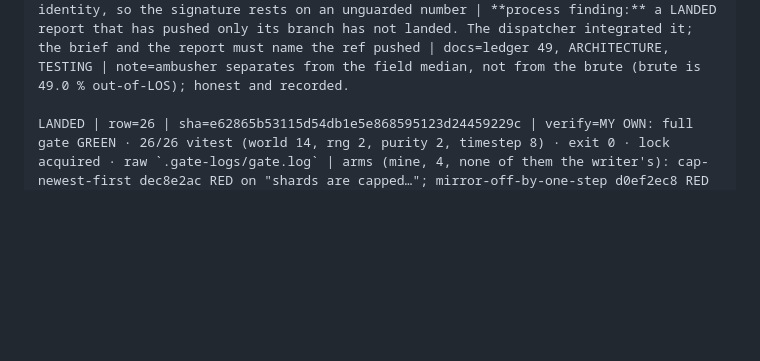
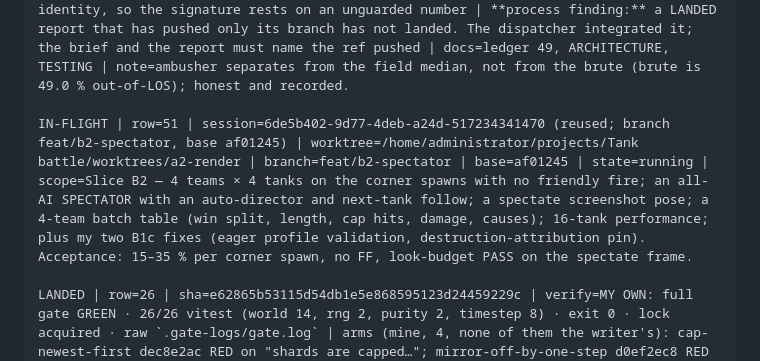
Before and after one commit to ArndRosemeier/Tank-battle, a Markdown page: docs/BOARD.md, the part around the change. Rendered like a GitHub page; blank space fills up the shorter version.

Commit message:
board: B2 (4x4 all-AI spectator) in flight
Row 51, branch feat/b2-spectator. The mode the owner actually asked for: four teams, every
tank an AI, an auto-director that cuts to the action, and a spectate screenshot I can judge
a battle from. Carries the two B1c fixes (eager profile validation, destruction-attribution
pin) and the 4-team fairness measurement across the four 90-degree corner spawns.

Docs-only: gate run follows the commit.

```diff
--- a/docs/BOARD.md
+++ b/docs/BOARD.md
@@ -52,6 +52,8 @@ LANDED | row=45 | sha=303efb4 | verify=MY OWN: integrated gate GREEN · 98/98 (2
 LANDED | row=47 | sha=a1d308d | verify=MY OWN: integrated gate GREEN · 99/99 (22 files) · exit 0 | my 200-seed batch reproduces the report exactly: 99/101 win split, median 934 ticks, 52.0 % accuracy, 0 cap hits, 113 shell / 87 clock deaths, mean speed 2.24 m/s — every target met | **my arm found the report over-attributes the cause**: reinstating `tank.id * 3` for the decision phase changed nothing (48/52) because for a 1v1 the ids are 0 and 1 and `id*3` ≡ `team*3` mod 6 — so the phase formula was NOT what produced 85/15. The real cause was the second one the writer names: the two adjacent authored corner spawns are not a symmetry pair. The arm was therefore VOID as a test of the phase, and it corrects the record | **unpinned fairness fix:** the actual repair (symmetric staging at (18,6)/(30,6)) has no unit pin — only the 200-seed measurement. A cheap pin exists and is owed: the duel staging is a symmetry pair under the arena mirror | **new debt (single-player):** pacing came from an AI-only 285-tick fire interval while global `RELOAD_TICKS` stays 60, so the player fires ~4.75× faster than the AI. Correct for AI-vs-AI measurement, wrong for the game; it must become one rule before player-vs-AI ships | docs=ledger 47, ARCHITECTURE, TESTING | note=mirror pin is sim-level only; AI-level mirroring is deterministic-chaotic and is recorded as debt.
 
 LANDED | row=49 | sha=90517b6 (I integrated it: the writer pushed only `refs/heads/feat/b1c-cast`, never `main`; ff-only merge, then pushed) | verify=MY OWN: integrated gate GREEN · 100/100 (22 files) · exit 0 | my own 2400-match round robin reproduces the matrix exactly (56 s): vanguard 58.5 %, sniper 55.7 %, ambusher 50.0 %, brute 32.3 %; signatures 15.2 m / 1.06 damage / 46.7 % out-of-LOS / 2.03 m/s, all clearing the 20 % bar | arm staging-not-mirror-pair 7ed6c37d RED on "pins the two spawns as an exact mirror pair across the arena centre" — the pin I owed exists and works | **finding 1:** shipped profiles are NOT eagerly validated. A `sniper` weight of 9 (legal range is 0…1) passed the whole suite, because `AI_PROFILES` is a raw literal and validation happens only when a controller is constructed. The doc says "load errors"; reality is "controller-construction errors". No pin covers the four shipped profiles | **finding 2:** destruction attribution (`worldDestructionByTeam[teamId]`) is unpinned — pinning it to team 0 stayed green. It is the metric that defines the brute's identity, so the signature rests on an unguarded number | **process finding:** a LANDED report that has pushed only its branch has not landed. The dispatcher integrated it; the brief and the report must name the ref pushed | docs=ledger 49, ARCHITECTURE, TESTING | note=ambusher separates from the field median, not from the brute (brute is 49.0 % out-of-LOS); honest and recorded.
+
+IN-FLIGHT | row=51 | session=6de5b402-9d77-4deb-a24d-517234341470 (reused; branch feat/b2-spectator, base af01245) | worktree=/home/administrator/projects/Tank battle/worktrees/a2-render | branch=feat/b2-spectator | base=af01245 | state=running | scope=Slice B2 — 4 teams × 4 tanks on the corner spawns with no friendly fire; an all-AI SPECTATOR with an auto-director and next-tank follow; a spectate screenshot pose; a 4-team batch table (win split, length, cap hits, damage, causes); 16-tank performance; plus my two B1c fixes (eager profile validation, destruction-attribution pin). Acceptance: 15–35 % per corner spawn, no FF, look-budget PASS on the spectate frame.
 
 LANDED | row=26 | sha=e62865b53115d54db1e5e868595123d24459229c | verify=MY OWN: full gate GREEN · 26/26 vitest (world 14, rng 2, purity 2, timestep 8) · exit 0 · lock acquired · raw `.gate-logs/gate.log` | arms (mine, 4, none of them the writer's): cap-newest-first dec8e2ac RED on "shards are capped…"; mirror-off-by-one-step d0ef2ec8 RED on "a shard deflects a shell at its stored mirror angle"; height-boundary-inclusive 8b159335 RED on "a wall stops a shell at its own height…"; displacement-stacks-occupants 3e1d4c5c RED on "displacement is deterministic…"; src tree restored to 6ad2e950 after every arm | retired: worktree worktrees/a1-world, branch feat/a1-world-model, session c79ef7e7 | docs=ledger 26, ARCHITECTURE, TESTING | note=Slice A1, the pure world model (1,690 lines incl. tests); no renderer, no tanks, no AI. Finding: arm D red the determinism pin, not the "nearest free cell" pin — free-ness is pinned only indirectly.
 
```
